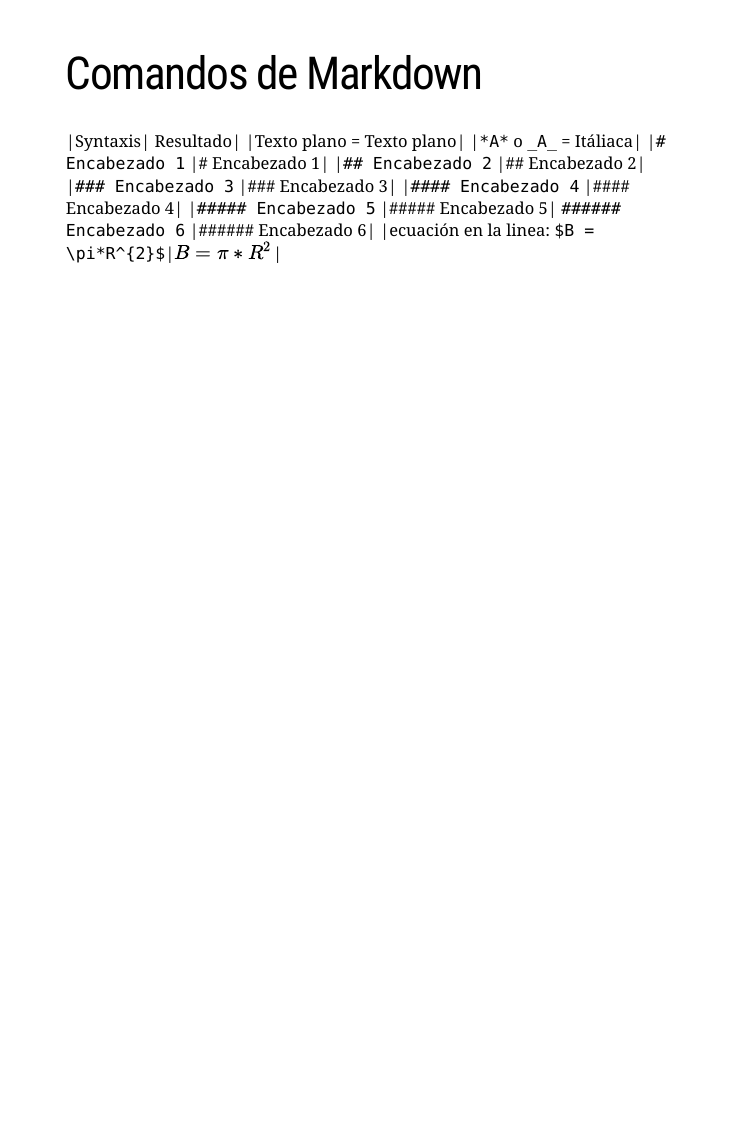
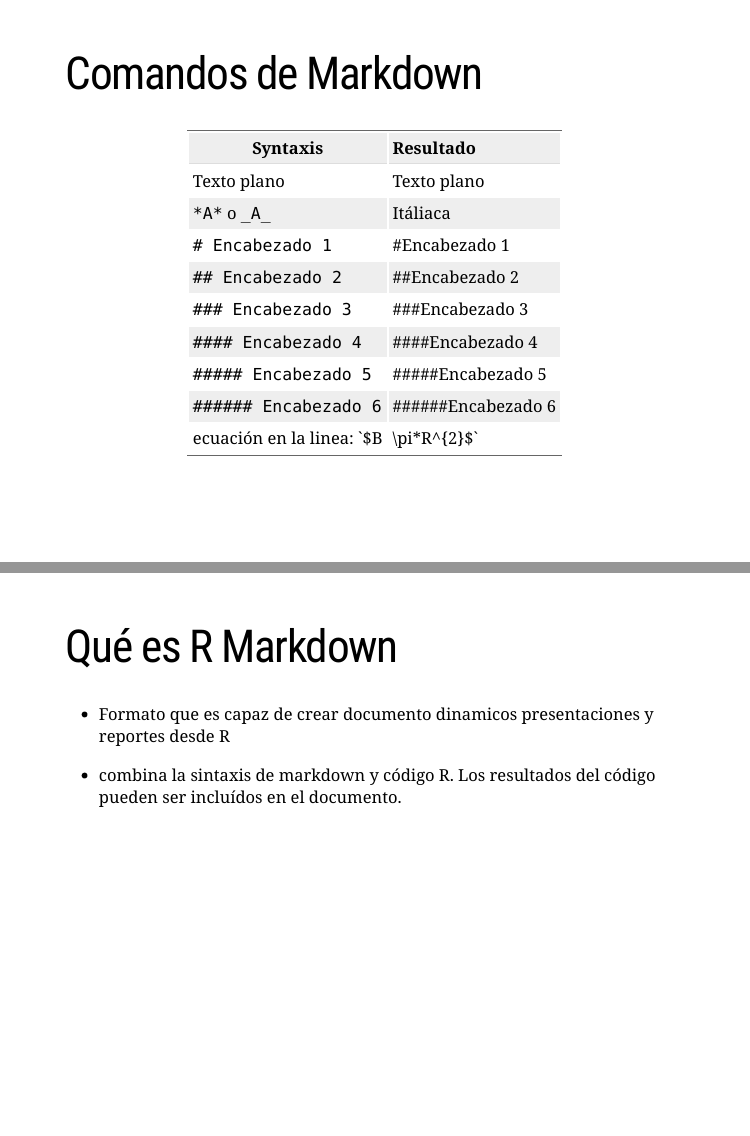
Before and after one commit to StatNT/SlidesStatNT, an R Markdown document (Rmarkdown/Rmarkdown.Rmd): page 4 of 4 before the commit and pages 4 and 5 of 6 after it, the two joined at a grey line. Rendered offline with R 4.5, knitr and Pandoc, with nearby package versions; the slides are laid out offline by our stand-in for remark.js, each with all of its steps uncovered, in fonts that may differ from those the slides ask for, and without slide numbers, shadows or browser add-ons; a font, style sheet, LaTeX package, included part or bibliography that could not be used is replaced or left out.

Commit message:
update rmd

```diff
--- a/Rmarkdown/Rmarkdown.Rmd
+++ b/Rmarkdown/Rmarkdown.Rmd
@@ -40,12 +40,23 @@ http://rmarkdown.rstudio.com/index.html
 
 # Comandos de Markdown
 |Syntaxis| Resultado|
-|Texto plano = Texto plano|
-|`*A*` o `_A_` = Itáliaca|
-|`# Encabezado 1` |# Encabezado 1|
-|`## Encabezado 2` |## Encabezado 2|
-|`### Encabezado 3` |### Encabezado 3|
-|`#### Encabezado 4` |#### Encabezado 4|
-|`##### Encabezado 5` |##### Encabezado 5|
-`###### Encabezado 6` |###### Encabezado 6|
-|ecuación en la linea: `$B = \pi*R^{2}$`|$B = \pi*R^{2}$|
+| ------------- |:-------------|
+|Texto plano | Texto plano|
+|`*A*` o `_A_` | Itáliaca|
+|`# Encabezado 1` | #Encabezado 1|
+|`## Encabezado 2` | ##Encabezado 2|
+|`### Encabezado 3` | ###Encabezado 3|
+|`#### Encabezado 4` | ####Encabezado 4|
+|`##### Encabezado 5` | #####Encabezado 5|
+`###### Encabezado 6` | ######Encabezado 6|
+|ecuación en la linea: `$B | \pi*R^{2}$`|$B = \pi*R^{2}$|
+---
+
+
+# Qué es R Markdown
+
+- Formato que es capaz de crear documento dinamicos presentaciones
+y reportes desde R
+
+- combina la sintaxis de markdown y código R. Los resultados del código pueden ser incluídos en el documento.
+---
```
